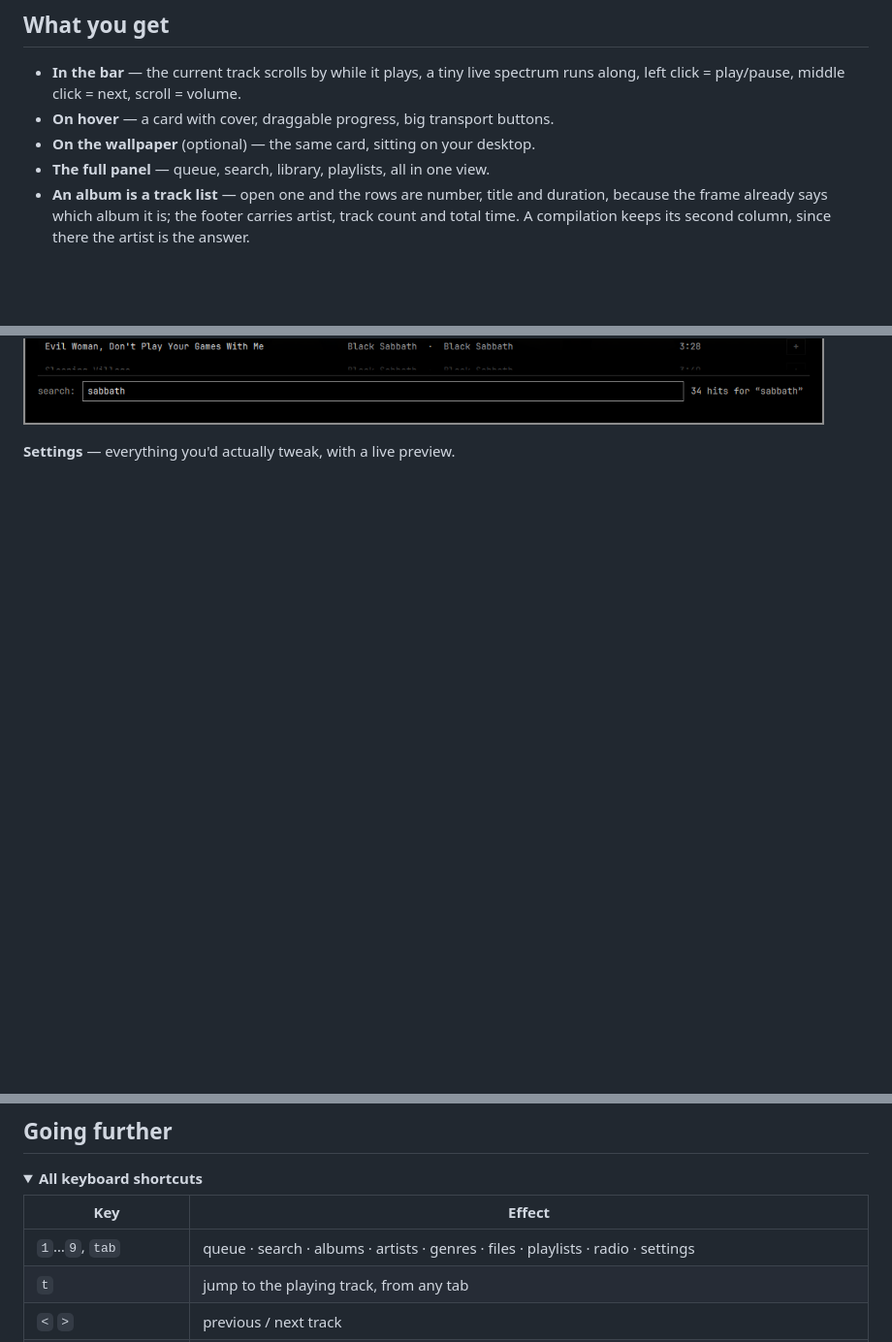
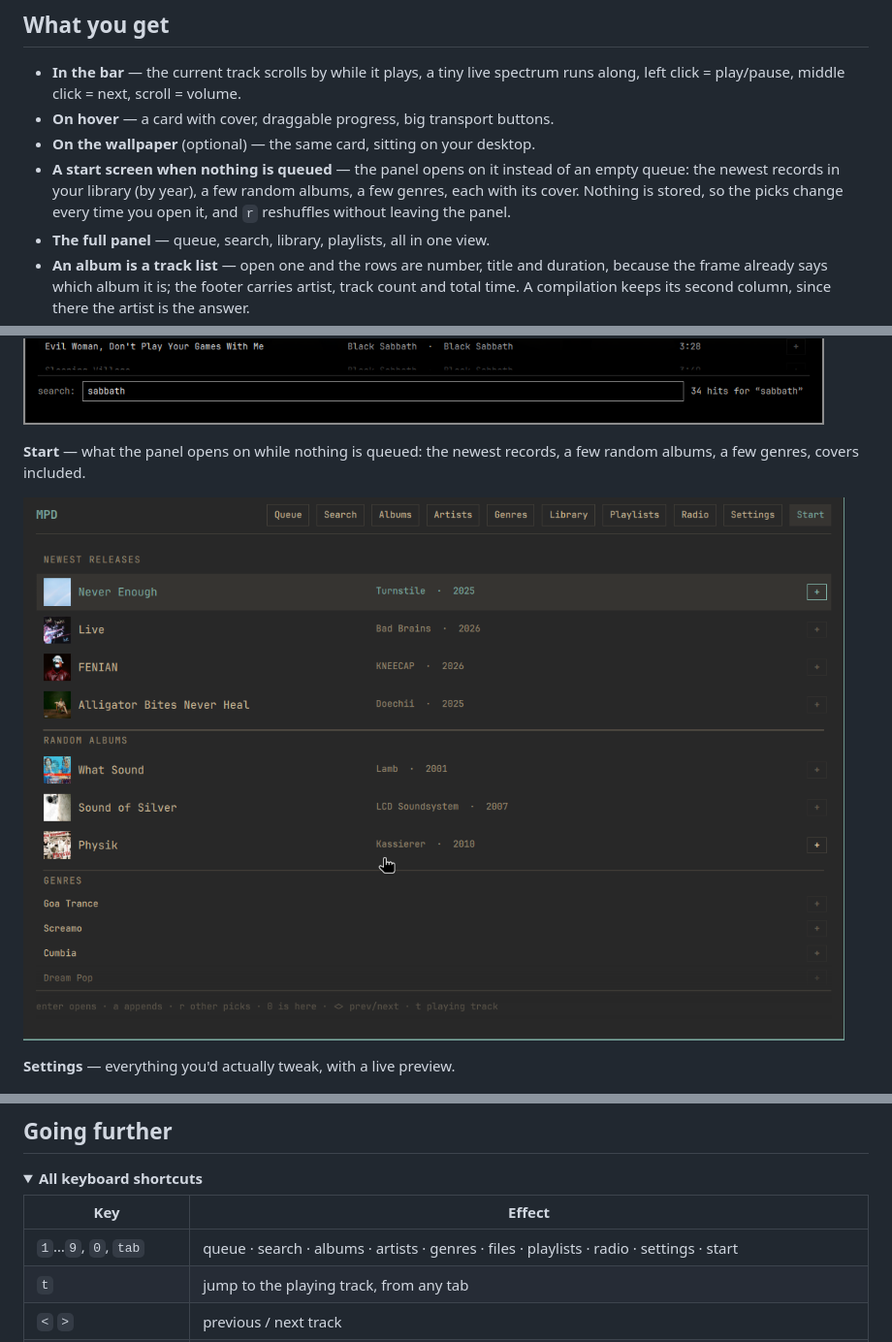
Before and after one commit to taschenlampe/kokko.mpd, a Markdown page: README.md, 3 parts joined by grey strips. Shown at 97% size. Rendered like a GitHub page; pictures changed too: docs/panel-start.png (added); folded sections open; blank space fills up the shorter version.

```diff
--- a/README.md
+++ b/README.md
@@ -46,6 +46,10 @@ The folder name must stay `kokko.mpd` — it's how `shell.json` and the CLI find
 runs along, left click = play/pause, middle click = next, scroll = volume.
 - **On hover** — a card with cover, draggable progress, big transport buttons.
 - **On the wallpaper** (optional) — the same card, sitting on your desktop.
+- **A start screen when nothing is queued** — the panel opens on it instead of an
+empty queue: the newest records in your library (by year), a few random albums, a few
+genres, each with its cover. Nothing is stored, so the picks change every time you open
+it, and `r` reshuffles without leaving the panel.
 - **The full panel** — queue, search, library, playlists, all in one view.
 - **An album is a track list** — open one and the rows are number, title and
 duration, because the frame already says which album it is; the footer carries
@@ -80,6 +84,11 @@ no seek bar.
 **Search** — grouped hits, `+` appends, `enter` plays.
 
 [![Search](https://github.com/taschenlampe/kokko.mpd/raw/main/docs/panel-suche.png)](docs/panel-suche.png)
+
+**Start** — what the panel opens on while nothing is queued: the newest records, a few
+random albums, a few genres, covers included.
+
+[![Start](https://github.com/taschenlampe/kokko.mpd/raw/main/docs/panel-start.png)](docs/panel-start.png)
 
 **Settings** — everything you'd actually tweak, with a live preview.
 
@@ -120,7 +129,7 @@ That's really all you need. Everything below is for when you want more.
 
 | Key | Effect |
 |---|---|
-| `1`…`9`, `tab` | queue · search · albums · artists · genres · files · playlists · radio · settings |
+| `1`…`9`, `0`, `tab` | queue · search · albums · artists · genres · files · playlists · radio · settings · start |
 | `t` | jump to the playing track, from any tab |
 | `<` `>` | previous / next track |
 | `/` | search — the current category only in albums/artists/genres, the filter in files/playlists, the station directory in radio, global elsewhere. Case never matters. |
```
Also changed, not shown: other parts of README.md (+1 -0 lines), 3 other files.
